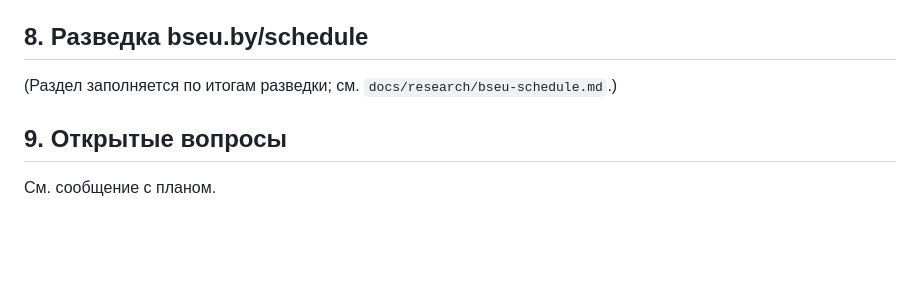
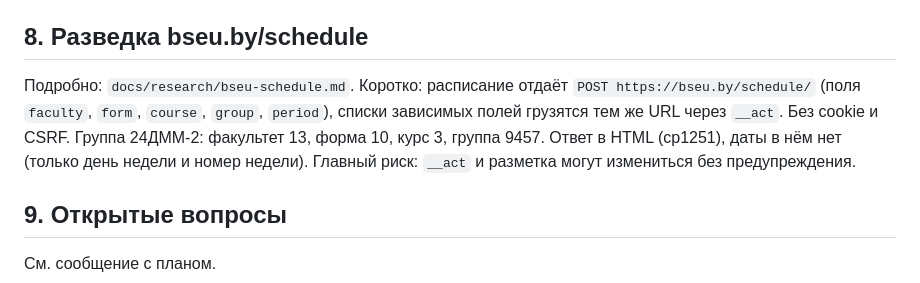
Before and after one commit to sonofvibedev/student-journal, a Markdown page: docs/PLAN.md, the part around the change. Drawn GitHub-style; blank space fills up the shorter version.

Commit message:
docs: разведка bseu.by/schedule, раздел 8 плана
Co-Authored-By: Claude Sonnet 5.5 <noreply@anthropic.com>

```diff
--- a/docs/PLAN.md
+++ b/docs/PLAN.md
@@ -126,7 +126,7 @@ audit_log(id, at, actor, group_id, action, details jsonb)              -- лог
 
 ## 8. Разведка bseu.by/schedule
 
-(Раздел заполняется по итогам разведки; см. `docs/research/bseu-schedule.md`.)
+Подробно: `docs/research/bseu-schedule.md`. Коротко: расписание отдаёт `POST https://bseu.by/schedule/` (поля `faculty`, `form`, `course`, `group`, `period`), списки зависимых полей грузятся тем же URL через `__act`. Без cookie и CSRF. Группа 24ДММ-2: факультет 13, форма 10, курс 3, группа 9457. Ответ в HTML (cp1251), даты в нём нет (только день недели и номер недели). Главный риск: `__act` и разметка могут измениться без предупреждения.
 
 ## 9. Открытые вопросы
 
```
Also changed, not shown: docs/research/bseu-schedule.md (added, +30 -0 lines).
